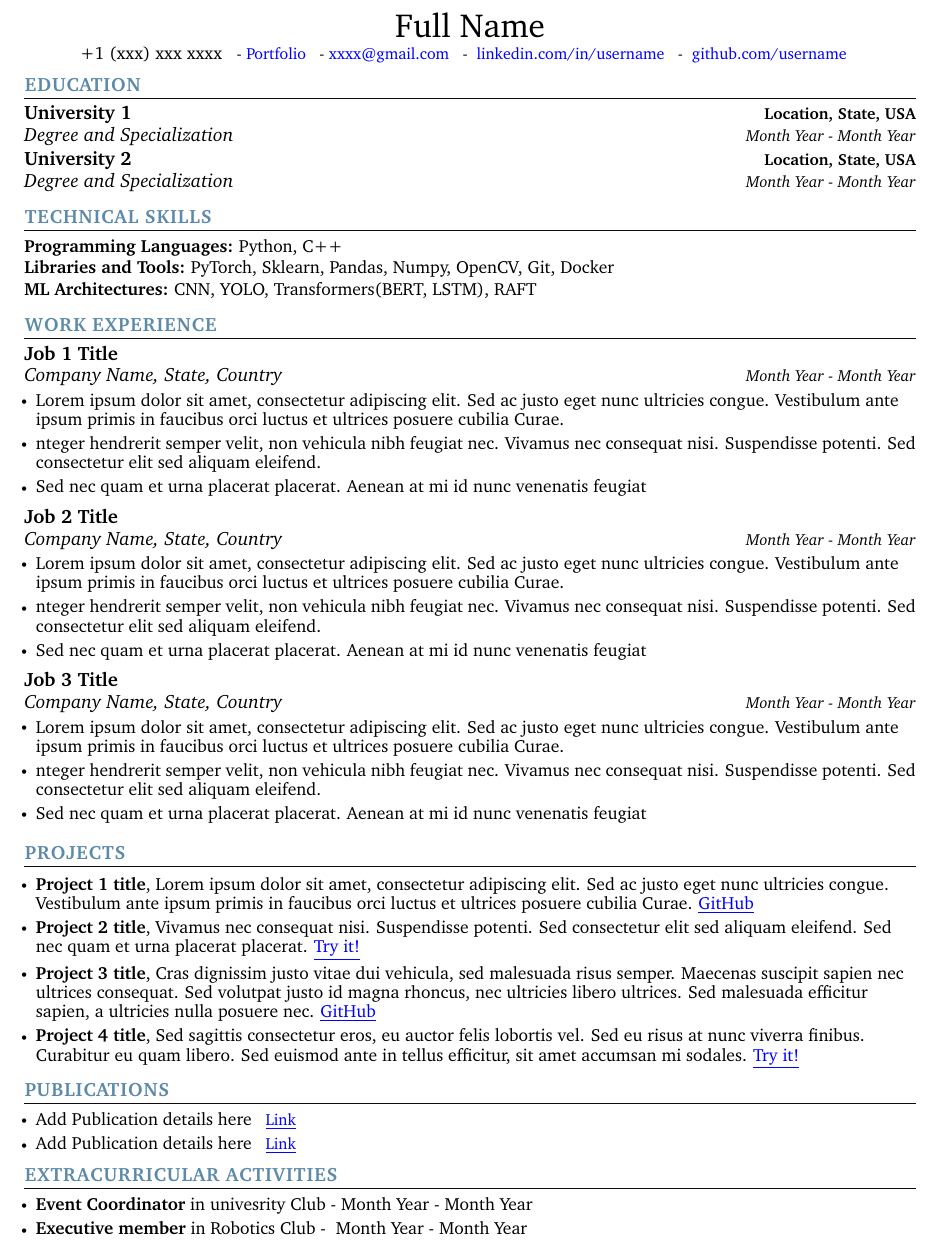
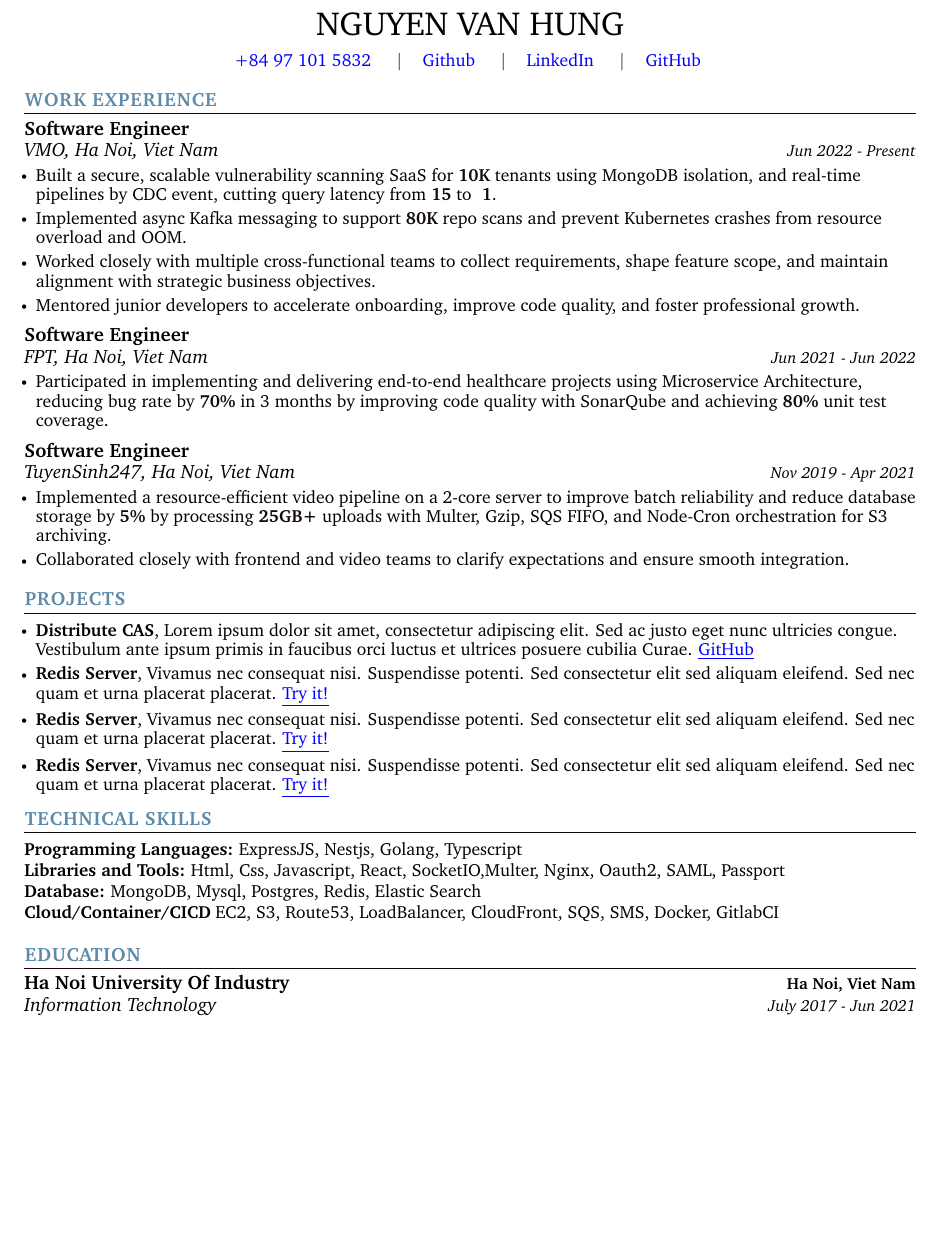
Before and after one commit to vanhung1999dev/cv, a LaTeX CV (cv.tex): part of the page, cut at the place of the change, the shorter picture padded with empty space. Compiled offline with pdfLaTeX.

Commit message:
update cv

```diff
--- a/cv.tex
+++ b/cv.tex
@@ -5,7 +5,7 @@
 %------------------------
 
 \documentclass[letterpaper,11pt]{article}
-
+\usepackage{xcolor}
 \usepackage{latexsym}
 \usepackage[empty]{fullpage}
 \usepackage{titlesec}
@@ -21,6 +21,7 @@
 \usepackage{graphicx}%\setmainfont{Times New Roman}
 \setlength{\multicolsep}{-3.0pt}
 \setlength{\columnsep}{-1pt}
+\usepackage[letterpaper,top=1.5in,bottom=1.5in,left=1.0in,right=1.0in]{geometry}
 \input{glyphtounicode}
 
 \RequirePackage{tikz}
@@ -73,7 +74,7 @@
 \addtolength{\evensidemargin}{-0.5in}
 \addtolength{\textwidth}{1.19in}
 \addtolength{\topmargin}{-.7in}
-\addtolength{\textheight}{1.4in}
+\addtolength{\textheight}{8.0in}
 \urlstyle{same}
 
 \definecolor{airforceblue}{rgb}{0.36, 0.54, 0.66}
@@ -158,78 +159,42 @@
 
 
 \begin{center}
-    {\huge Full Name} \\ \vspace{2pt}
-    {+1 (xxx) xxx xxxx} ~
-    \small{-}
-    \href{[url to portfolio]}{\color{blue}{Portfolio}} ~
-    \small{-}
-    \href{mailto:[enter your email id]}{\color{blue}{xxxx@gmail.com}} ~
-    \small{-}
-    \href{[url to linkedin profile]}{ \color{blue}{linkedin.com/in/username}}  ~
-    \small{-}
-    \href{[url to github profile]}{ \color{blue}{github.com/username}} ~
-    \vspace{-7pt}
+    {\huge NGUYEN VAN HUNG} \\ \vspace{6pt}
+
+    \href{tel:+84971015832}{\textcolor{blue}{+84 97 101 5832}} \hspace{10pt} \textbar \hspace{10pt}
+    \href{mailto:vanhung1999dev@gmail.com}{\textcolor{blue}{Github}} \hspace{10pt} \textbar \hspace{10pt}
+    \href{https://www.linkedin.com/in/hungnv1999}{\textcolor{blue}{LinkedIn}} \hspace{10pt} \textbar \hspace{10pt}
+    \href{https://github.com/vanhung1999dev}{\textcolor{blue}{GitHub}}
+    \vspace{-2pt}
 \end{center}
-
-%-----------EDUCATION-----------
-\section{\color{airforceblue}EDUCATION}
-  \resumeSubHeadingListStart
-    \resumeSubheading
-      {University 1}{Location, State, USA}
-      {Degree and Specialization}{Month Year - Month Year}
-    \vspace{-4pt}
-     \resumeSubheading
-      {University 2}{Location, State, USA}
-      {Degree and Specialization}{Month Year - Month Year}
-  \resumeSubHeadingListEnd
-  \vspace{-10pt}
-
-%-----------PROGRAMMING SKILLS-----------
-\section{\color{airforceblue}TECHNICAL SKILLS}
- \begin{itemize}[leftmargin=0in, label={}]
-    \small{\item{
-     \textbf{\normalsize{Programming Languages:}}{ \normalsize{Python, C++}} \\
-      \vspace{1.2pt}
-
-     \textbf{\normalsize{Libraries and Tools:}}{ \normalsize{PyTorch,  Sklearn, Pandas, Numpy, OpenCV, Git, Docker}} \\
-      \vspace{1.2pt}
-
-     \textbf{\normalsize{ML Architectures:}}{ \normalsize{CNN, YOLO, Transformers(BERT, LSTM), RAFT}}
-
-     % copy and paste above textbf block to add more
-     }}
- \end{itemize}
- \vspace{-16pt}
 
  %-----------EXPERIENCE-----------
 \section{\color{airforceblue}WORK EXPERIENCE}
   \resumeSubHeadingListStart
 
     \resumeSubheading
-      {Job 1 Title}{}
-      {Company Name, State, Country}{Month Year - Month Year}
+      {Software Engineer}{}
+      {VMO, Ha Noi, Viet Nam}{Jun 2022 - Present}
       \resumeItemListStart
-            \resumeItem{\normalsize{Lorem ipsum dolor sit amet, consectetur adipiscing elit. Sed ac justo eget nunc ultricies congue. Vestibulum ante ipsum primis in faucibus orci luctus et ultrices posuere cubilia Curae.}}
-            \resumeItem{\normalsize{nteger hendrerit semper velit, non vehicula nibh feugiat nec. Vivamus nec consequat nisi. Suspendisse potenti. Sed consectetur elit sed aliquam eleifend.}}
-            \resumeItem{\normalsize{Sed nec quam et urna placerat placerat. Aenean at mi id nunc venenatis feugiat}}
+            \resumeItem{\normalsize{Built a secure, scalable vulnerability scanning SaaS for \textcolor{black}{{\textbf{10K}}} tenants using MongoDB isolation, and real-time pipelines by CDC event, cutting query latency from \textcolor{black}{{\textbf{15}}} to \textcolor{black}{{\textbf{~1}}}.}}
+            \resumeItem{\normalsize{Implemented async Kafka messaging to support \textcolor{black}{{\textbf{80K}}} repo scans and prevent Kubernetes crashes from resource overload and OOM.}}
+            \resumeItem{\normalsize{Worked closely with multiple cross-functional teams to collect requirements, shape feature scope, and maintain alignment with strategic business objectives.}}
+             \resumeItem{\normalsize{Mentored junior developers to accelerate onboarding, improve code quality, and foster professional growth.}}
       \resumeItemListEnd
 
     \resumeSubheading
-      {Job 2 Title}{}
-      {Company Name, State, Country}{Month Year - Month Year}
+      {Software Engineer}{}
+      {FPT, Ha Noi, Viet Nam}{Jun 2021 - Jun 2022}
       \resumeItemListStart
-            \resumeItem{\normalsize{Lorem ipsum dolor sit amet, consectetur adipiscing elit. Sed ac justo eget nunc ultricies congue. Vestibulum ante ipsum primis in faucibus orci luctus et ultrices posuere cubilia Curae.}}
-            \resumeItem{\normalsize{nteger hendrerit semper velit, non vehicula nibh feugiat nec. Vivamus nec consequat nisi. Suspendisse potenti. Sed consectetur elit sed aliquam eleifend.}}
-            \resumeItem{\normalsize{Sed nec quam et urna placerat placerat. Aenean at mi id nunc venenatis feugiat}}
+            \resumeItem{\normalsize{Participated in implementing and delivering end-to-end healthcare projects using Microservice Architecture, reducing bug rate by \textcolor{black}{{\textbf{70\%}}} in 3 months by improving code quality with SonarQube and achieving  \textcolor{black}{{\textbf{80\%}}}  unit test coverage.}}
       \resumeItemListEnd
 
     \resumeSubheading
-      {Job 3 Title}{}
-      {Company Name, State, Country}{Month Year - Month Year}
+      {Software Engineer}{}
+      {TuyenSinh247, Ha Noi, Viet Nam}{Nov 2019 - Apr 2021}
       \resumeItemListStart
-            \resumeItem{\normalsize{Lorem ipsum dolor sit amet, consectetur adipiscing elit. Sed ac justo eget nunc ultricies congue. Vestibulum ante ipsum primis in faucibus orci luctus et ultrices posuere cubilia Curae.}}
-            \resumeItem{\normalsize{nteger hendrerit semper velit, non vehicula nibh feugiat nec. Vivamus nec consequat nisi. Suspendisse potenti. Sed consectetur elit sed aliquam eleifend.}}
-            \resumeItem{\normalsize{Sed nec quam et urna placerat placerat. Aenean at mi id nunc venenatis feugiat}}
+            \resumeItem{\normalsize{Implemented a resource-efficient video pipeline on a 2-core server to improve batch reliability and reduce database storage by \textcolor{black}{{\textbf{5\%}}} by processing \textcolor{black}{{\textbf{25GB+}}} uploads with Multer, Gzip, SQS FIFO, and Node-Cron orchestration for S3 archiving.}}
+            \resumeItem{\normalsize{Collaborated closely with frontend and video teams to clarify expectations and ensure smooth integration.}}
       \resumeItemListEnd
 
     % copy and paste above resumeSubheading block to add more
@@ -241,53 +206,45 @@
 \section{\color{airforceblue}PROJECTS}
     \resumeItemListStart
         \vspace{0.5pt}
-        \resumeItem{\normalsize{\textbf{Project 1 title}, Lorem ipsum dolor sit amet, consectetur adipiscing elit. Sed ac justo eget nunc ultricies congue. Vestibulum ante ipsum primis in faucibus orci luctus et ultrices posuere cubilia Curae.} \href{[url to project github repo]}{\color{blue}\underline{GitHub}}}
+        \resumeItem{\normalsize{\textbf{Distribute CAS}, Lorem ipsum dolor sit amet, consectetur adipiscing elit. Sed ac justo eget nunc ultricies congue. Vestibulum ante ipsum primis in faucibus orci luctus et ultrices posuere cubilia Curae.} \href{[url to project github repo]}{\color{blue}\underline{GitHub}}}
         \vspace{-5pt}
 
-        \resumeItem{\normalsize{\textbf{Project 2 title}, Vivamus nec consequat nisi. Suspendisse potenti. Sed consectetur elit sed aliquam eleifend. Sed nec quam et urna placerat placerat.} \href{[url to project demo]}{\color{blue}\underline{Try it!}}}
-        \vspace{-5pt}
+        \resumeItem{\normalsize{\textbf{Redis Server}, Vivamus nec consequat nisi. Suspendisse potenti. Sed consectetur elit sed aliquam eleifend. Sed nec quam et urna placerat placerat.} \href{[url to project demo]}{\color{blue}\underline{Try it!}}}
+         \vspace{-5pt}
 
-        \resumeItem{\normalsize{\textbf{Project 3 title}, Cras dignissim justo vitae dui vehicula, sed malesuada risus semper. Maecenas suscipit sapien nec ultrices consequat. Sed volutpat justo id magna rhoncus, nec ultricies libero ultrices. Sed malesuada efficitur sapien, a ultricies nulla posuere nec.}  \href{[url to github repo]}{\color{blue}\underline{GitHub}}}
-        \vspace{-5pt}
+         \resumeItem{\normalsize{\textbf{Redis Server}, Vivamus nec consequat nisi. Suspendisse potenti. Sed consectetur elit sed aliquam eleifend. Sed nec quam et urna placerat placerat.} \href{[url to project demo]}{\color{blue}\underline{Try it!}}}
+         \vspace{-5pt}
 
-        \resumeItem{\normalsize{\textbf{Project 4 title}, Sed sagittis consectetur eros, eu auctor felis lobortis vel. Sed eu risus at nunc viverra finibus. Curabitur eu quam libero. Sed euismod ante in tellus efficitur, sit amet accumsan mi sodales.} \href{[url to project demo]}{\color{blue}\underline{Try it!}}}
-
-        % copy and paste above resumeItem block to add more
-
+         \resumeItem{\normalsize{\textbf{Redis Server}, Vivamus nec consequat nisi. Suspendisse potenti. Sed consectetur elit sed aliquam eleifend. Sed nec quam et urna placerat placerat.} \href{[url to project demo]}{\color{blue}\underline{Try it!}}}
     \resumeItemListEnd
 
  \vspace{-12pt}
-%
 
-%-----------Publications---------------
-\section{\color{airforceblue}PUBLICATIONS}
+ %-----------PROGRAMMING SKILLS-----------
+\section{\color{airforceblue}TECHNICAL SKILLS}
+ \begin{itemize}[leftmargin=0in, label={}]
+    \small{\item{
+     \textbf{\normalsize{Programming Languages:}}{ \normalsize{ExpressJS, Nestjs, Golang, Typescript}} \\
+      \vspace{1.2pt}
+      \textbf{\normalsize{Libraries and Tools:}}{ \normalsize{Html, Css, Javascript, React, SocketIO,Multer, Nginx, Oauth2, SAML,  Passport}} \\
+      \vspace{1.2pt}
+      \textbf{\normalsize{Database:}}{ \normalsize{MongoDB, Mysql, Postgres, Redis, Elastic Search}} \\
+      \vspace{1.2pt}
+     \textbf{\normalsize{Cloud/Container/CICD}}{ \normalsize{EC2, S3, Route53, LoadBalancer, CloudFront, SQS, SMS,  Docker, GitlabCI}}
+     % copy and paste above textbf block to add more
+     }}
+ \end{itemize}
+ \vspace{-12pt}
 
-  \resumeItemListStart
-    \resumeItem{\normalsize{Add Publication details here}}\href{[url link to publication]}{\color{blue}\underline{Link}}
-    \vspace{-5pt}
+ %-----------EDUCATION-----------
+\section{\color{airforceblue}EDUCATION}
+  \resumeSubHeadingListStart
+    \resumeSubheading
+      {Ha Noi University Of Industry}{Ha Noi, Viet Nam}
+      {Information Technology}{July 2017 - Jun 2021}
+    \vspace{-4pt}
+  \resumeSubHeadingListEnd
+  \vspace{-10pt}
 
-    \resumeItem{\normalsize{Add Publication details here}}\href{[url link to publication]}{\color{blue}\underline{Link}}
-    \vspace{-5pt}
-
-    % copy and paste above resumeItem block to add more
-
-  \resumeItemListEnd
-
-\vspace{-8pt}
-
-%-----------EXTRACURRICULAR---------------
-\section{\color{airforceblue}EXTRACURRICULAR ACTIVITIES}
-
-      \resumeItemListStart
-        \resumeItem{\normalsize{\textbf{Event Coordinator} in univesrity Club - {Month Year - Month Year} }}
-        \vspace{-5pt}
-
-        \resumeItem{\normalsize{\textbf{Executive member} in Robotics Club - } {Month Year - Month Year}}
-        \vspace{-5pt}
-
-        % copy and paste above resumeItem block to add more
-      \resumeItemListEnd
-
-\vspace{-12pt}
 
 \end{document}
```
